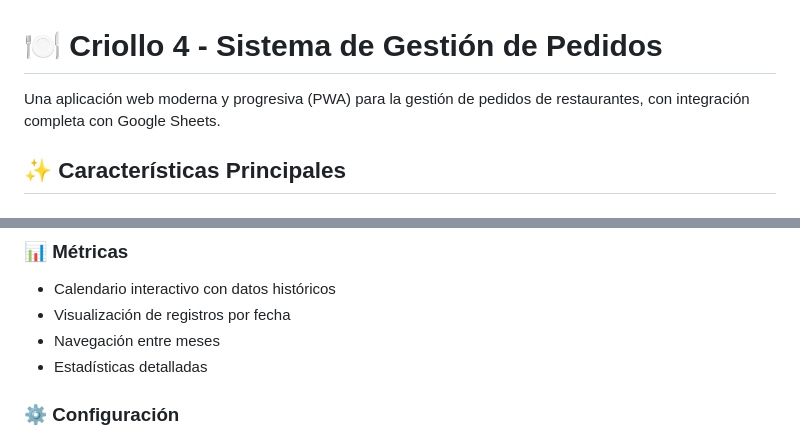
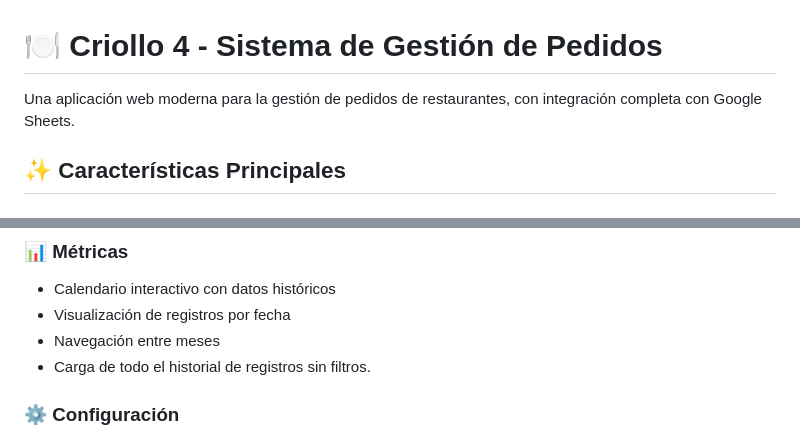
Before and after one commit to supplierctr/criollo, a Markdown page: README.md, 2 parts joined by grey strips. Drawn GitHub-style.

```diff
--- a/README.md
+++ b/README.md
@@ -1,6 +1,6 @@
 # 🍽️ Criollo 4 - Sistema de Gestión de Pedidos
 
-Una aplicación web moderna y progresiva (PWA) para la gestión de pedidos de restaurantes, con integración completa con Google Sheets.
+Una aplicación web moderna para la gestión de pedidos de restaurantes, con integración completa con Google Sheets.
 
 ## ✨ Características Principales
 
@@ -56,7 +61,7 @@ criollo/
 - Calendario interactivo con datos históricos
 - Visualización de registros por fecha
 - Navegación entre meses
-- Estadísticas detalladas
+- Carga de todo el historial de registros sin filtros.
 
 ### ⚙️ **Configuración**
 - Selección de restaurante (Pacifico/AllBoys)
```
Also changed, not shown: other parts of README.md (+18 -59 lines).
